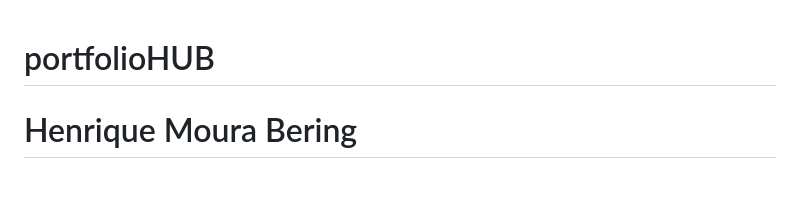
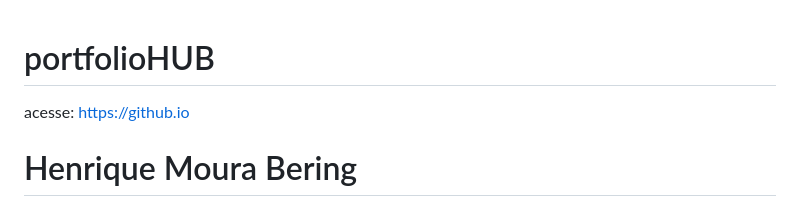
Before and after one commit to Bering7/portfolioHUB, a Markdown page: README.md, the part around the change. Drawn GitHub-style; blank space fills up the shorter version.

Commit message:
Add access link to GitHub Pages

```diff
--- a/README.md
+++ b/README.md
@@ -1,4 +1,5 @@
 # portfolioHUB
+acesse: [https://github.io](https://bering7.github.io/portfolioHUB/)
 
 # Henrique Moura Bering
 
```
